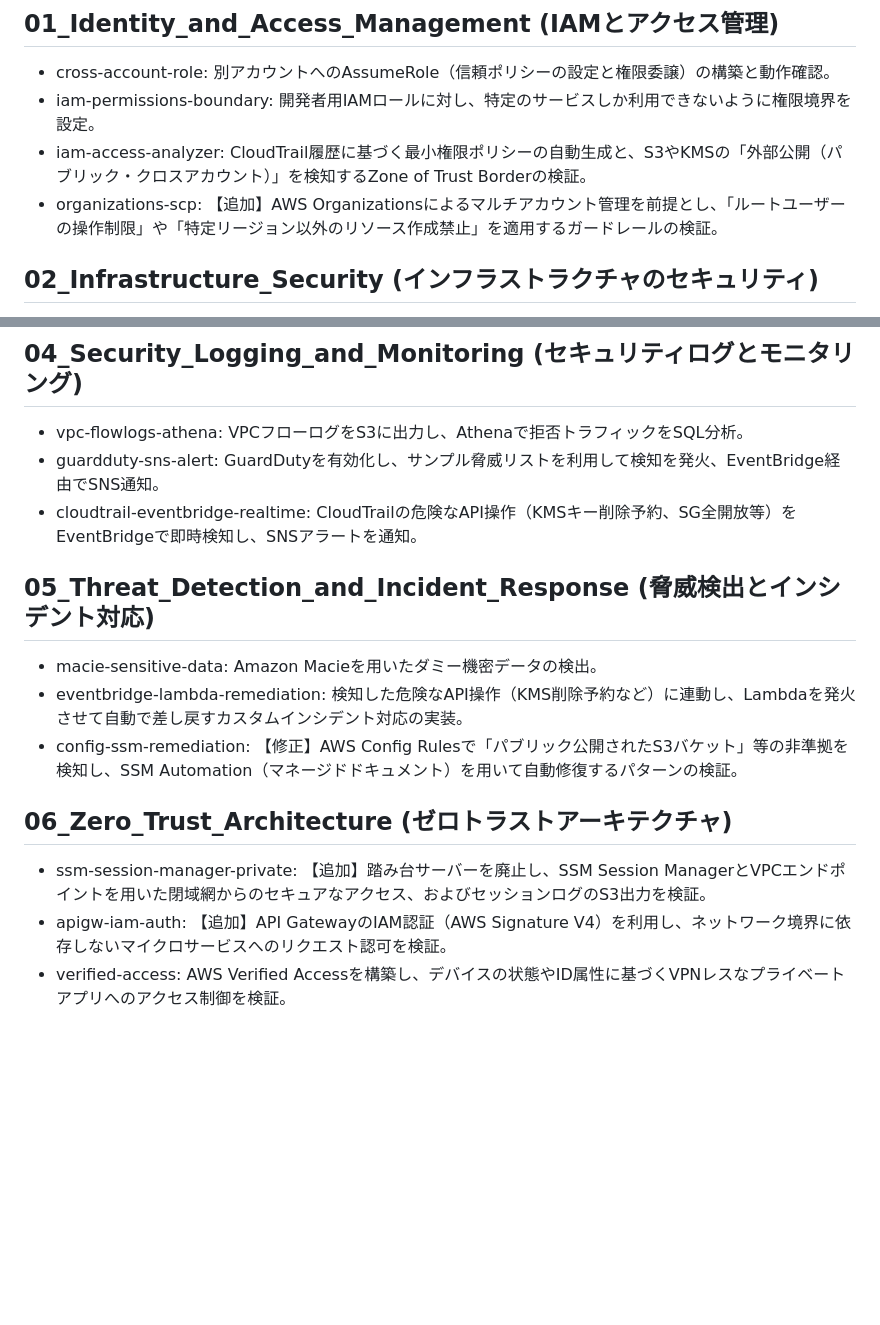
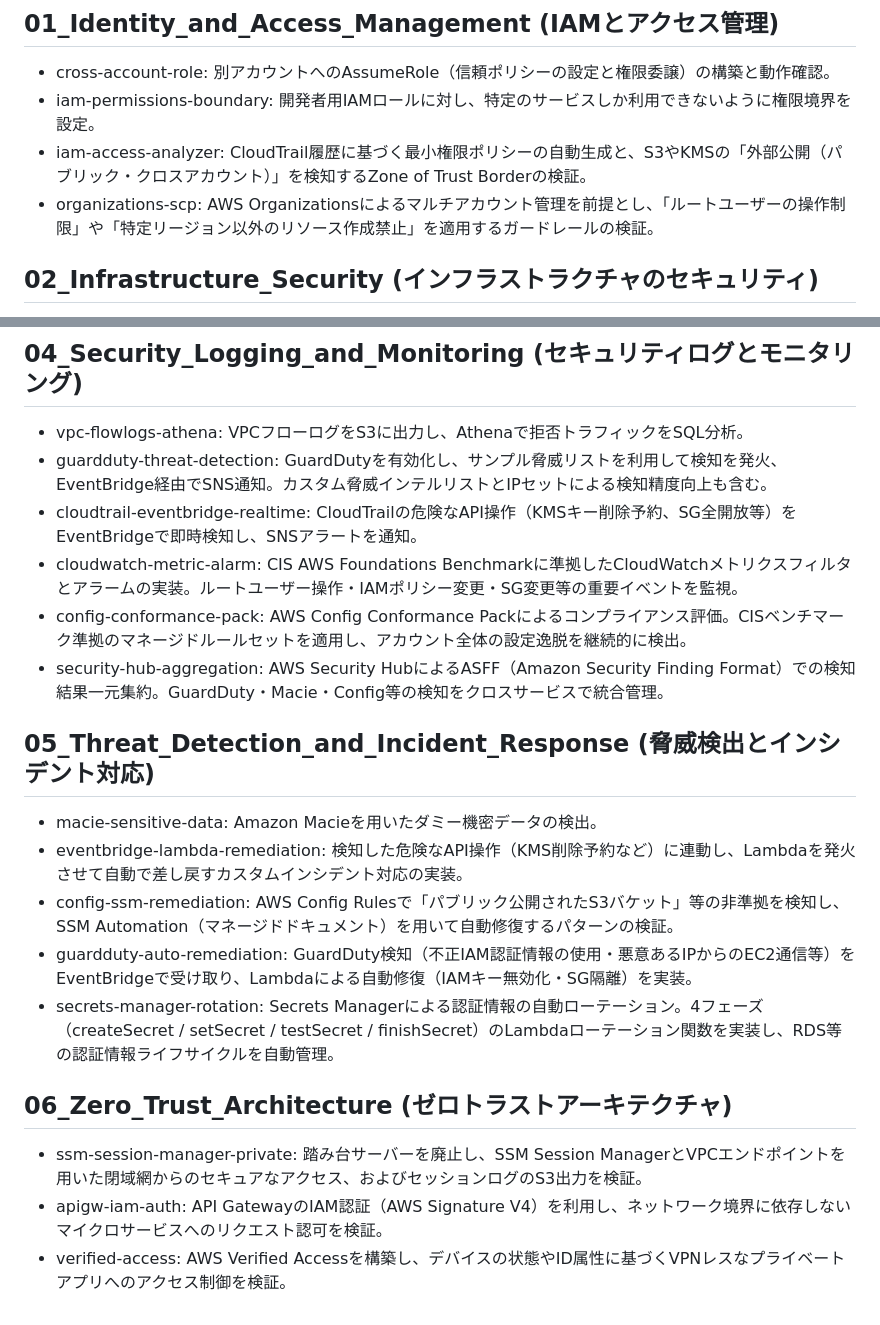
Before and after one commit to utibori-jp/aws-handson, a Markdown page: docs/curriculum.md, 2 parts joined by grey strips. Rendered like a GitHub page; blank space fills up the shorter version.

Commit message:
docs(curriculum): add some modules to the curricurm

```diff
--- a/docs/curriculum.md
+++ b/docs/curriculum.md
@@ -13,7 +13,7 @@
 * cross-account-role: 別アカウントへのAssumeRole（信頼ポリシーの設定と権限委譲）の構築と動作確認。
 * iam-permissions-boundary: 開発者用IAMロールに対し、特定のサービスしか利用できないように権限境界を設定。
 * iam-access-analyzer: CloudTrail履歴に基づく最小権限ポリシーの自動生成と、S3やKMSの「外部公開（パブリック・クロスアカウント）」を検知するZone of Trust Borderの検証。
-* organizations-scp: 【追加】AWS Organizationsによるマルチアカウント管理を前提とし、「ルートユーザーの操作制限」や「特定リージョン以外のリソース作成禁止」を適用するガードレールの検証。
+* organizations-scp: AWS Organizationsによるマルチアカウント管理を前提とし、「ルートユーザーの操作制限」や「特定リージョン以外のリソース作成禁止」を適用するガードレールの検証。
 
 ## 02_Infrastructure_Security (インフラストラクチャのセキュリティ)
 
@@ -29,17 +29,22 @@
 ## 04_Security_Logging_and_Monitoring (セキュリティログとモニタリング)
 
 * vpc-flowlogs-athena: VPCフローログをS3に出力し、Athenaで拒否トラフィックをSQL分析。
-* guardduty-sns-alert: GuardDutyを有効化し、サンプル脅威リストを利用して検知を発火、EventBridge経由でSNS通知。
+* guardduty-threat-detection: GuardDutyを有効化し、サンプル脅威リストを利用して検知を発火、EventBridge経由でSNS通知。カスタム脅威インテルリストとIPセットによる検知精度向上も含む。
 * cloudtrail-eventbridge-realtime: CloudTrailの危険なAPI操作（KMSキー削除予約、SG全開放等）をEventBridgeで即時検知し、SNSアラートを通知。
+* cloudwatch-metric-alarm: CIS AWS Foundations Benchmarkに準拠したCloudWatchメトリクスフィルタとアラームの実装。ルートユーザー操作・IAMポリシー変更・SG変更等の重要イベントを監視。
+* config-conformance-pack: AWS Config Conformance Packによるコンプライアンス評価。CISベンチマーク準拠のマネージドルールセットを適用し、アカウント全体の設定逸脱を継続的に検出。
+* security-hub-aggregation: AWS Security HubによるASFF（Amazon Security Finding Format）での検知結果一元集約。GuardDuty・Macie・Config等の検知をクロスサービスで統合管理。
 
 ## 05_Threat_Detection_and_Incident_Response (脅威検出とインシデント対応)
 
 * macie-sensitive-data: Amazon Macieを用いたダミー機密データの検出。
 * eventbridge-lambda-remediation: 検知した危険なAPI操作（KMS削除予約など）に連動し、Lambdaを発火させて自動で差し戻すカスタムインシデント対応の実装。
-* config-ssm-remediation: 【修正】AWS Config Rulesで「パブリック公開されたS3バケット」等の非準拠を検知し、SSM Automation（マネージドドキュメント）を用いて自動修復するパターンの検証。
+* config-ssm-remediation: AWS Config Rulesで「パブリック公開されたS3バケット」等の非準拠を検知し、SSM Automation（マネージドドキュメント）を用いて自動修復するパターンの検証。
+* guardduty-auto-remediation: GuardDuty検知（不正IAM認証情報の使用・悪意あるIPからのEC2通信等）をEventBridgeで受け取り、Lambdaによる自動修復（IAMキー無効化・SG隔離）を実装。
+* secrets-manager-rotation: Secrets Managerによる認証情報の自動ローテーション。4フェーズ（createSecret / setSecret / testSecret / finishSecret）のLambdaローテーション関数を実装し、RDS等の認証情報ライフサイクルを自動管理。
 
 ## 06_Zero_Trust_Architecture (ゼロトラストアーキテクチャ)
 
-* ssm-session-manager-private: 【追加】踏み台サーバーを廃止し、SSM Session ManagerとVPCエンドポイントを用いた閉域網からのセキュアなアクセス、およびセッションログのS3出力を検証。
-* apigw-iam-auth: 【追加】API GatewayのIAM認証（AWS Signature V4）を利用し、ネットワーク境界に依存しないマイクロサービスへのリクエスト認可を検証。
+* ssm-session-manager-private: 踏み台サーバーを廃止し、SSM Session ManagerとVPCエンドポイントを用いた閉域網からのセキュアなアクセス、およびセッションログのS3出力を検証。
+* apigw-iam-auth: API GatewayのIAM認証（AWS Signature V4）を利用し、ネットワーク境界に依存しないマイクロサービスへのリクエスト認可を検証。
 * verified-access: AWS Verified Accessを構築し、デバイスの状態やID属性に基づくVPNレスなプライベートアプリへのアクセス制御を検証。
```
